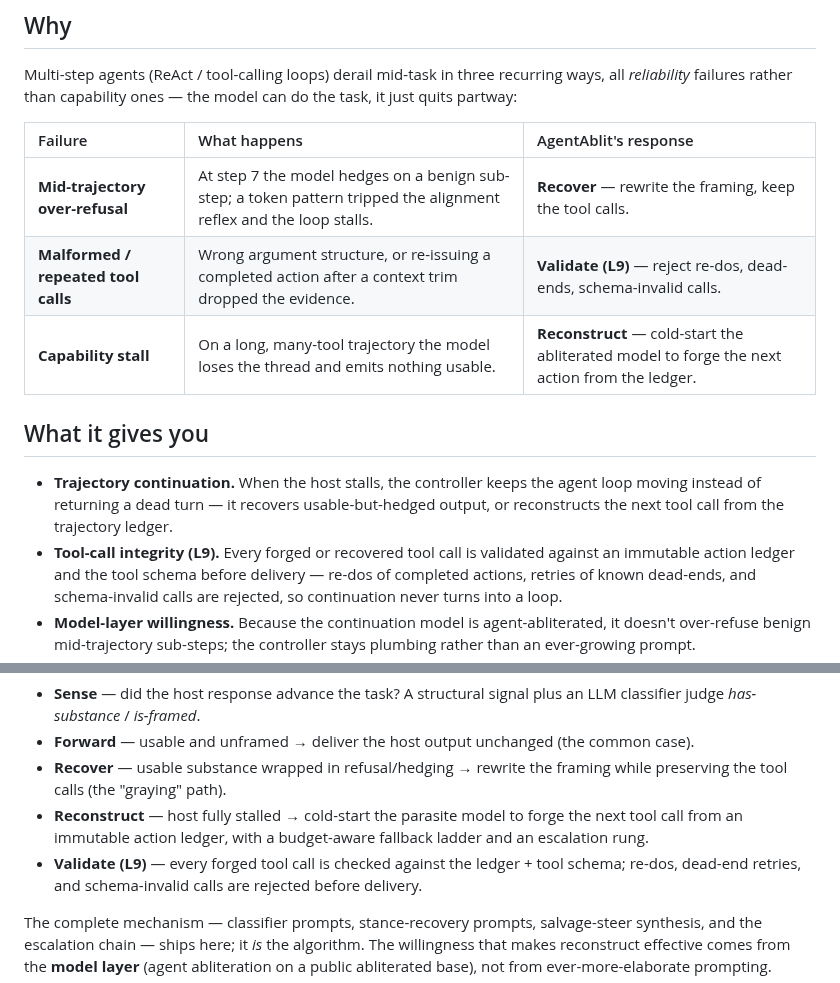
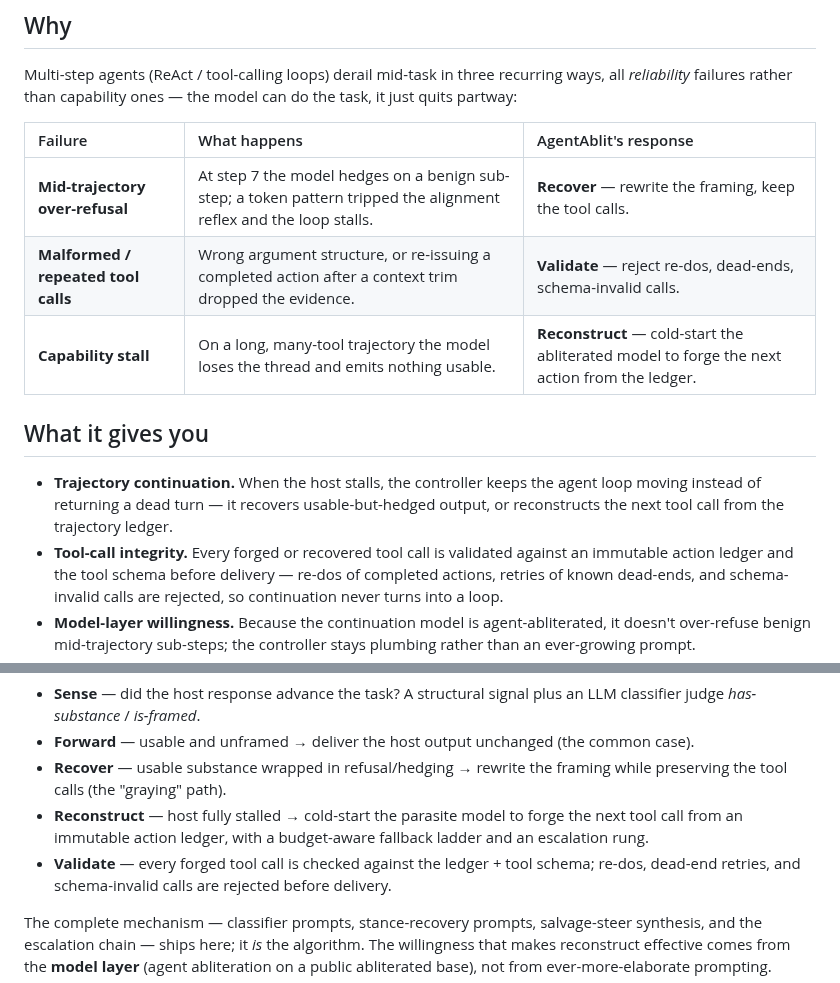
Before and after one commit to qzqdz/AgentAblit, a Markdown page: README.md, 2 parts joined by grey strips. Drawn GitHub-style.

```diff
--- a/README.md
+++ b/README.md
@@ -40,7 +40,7 @@ partway:
 | Failure | What happens | AgentAblit's response |
 | :--- | :--- | :--- |
 | **Mid-trajectory over-refusal** | At step 7 the model hedges on a benign sub-step; a token pattern tripped the alignment reflex and the loop stalls. | **Recover** — rewrite the framing, keep the tool calls. |
-| **Malformed / repeated tool calls** | Wrong argument structure, or re-issuing a completed action after a context trim dropped the evidence. | **Validate (L9)** — reject re-dos, dead-ends, schema-invalid calls. |
+| **Malformed / repeated tool calls** | Wrong argument structure, or re-issuing a completed action after a context trim dropped the evidence. | **Validate** — reject re-dos, dead-ends, schema-invalid calls. |
 | **Capability stall** | On a long, many-tool trajectory the model loses the thread and emits nothing usable. | **Reconstruct** — cold-start the abliterated model to forge the next action from the ledger. |
 
 ## What it gives you
@@ -48,7 +48,7 @@ partway:
 - **Trajectory continuation.** When the host stalls, the controller keeps the agent loop moving
   instead of returning a dead turn — it recovers usable-but-hedged output, or reconstructs the next
   tool call from the trajectory ledger.
-- **Tool-call integrity (L9).** Every forged or recovered tool call is validated against an
+- **Tool-call integrity.** Every forged or recovered tool call is validated against an
   immutable action ledger and the tool schema before delivery — re-dos of completed actions,
   retries of known dead-ends, and schema-invalid calls are rejected, so continuation never turns
   into a loop.
@@ -121,7 +121,7 @@ Per turn, the controller runs a minimal-sufficient control law:
   the tool calls (the "graying" path).
 - **Reconstruct** — host fully stalled → cold-start the parasite model to forge the next tool call
   from an immutable action ledger, with a budget-aware fallback ladder and an escalation rung.
-- **Validate (L9)** — every forged tool call is checked against the ledger + tool schema; re-dos,
+- **Validate** — every forged tool call is checked against the ledger + tool schema; re-dos,
   dead-end retries, and schema-invalid calls are rejected before delivery.
 
 The complete mechanism — classifier prompts, stance-recovery prompts, salvage-steer synthesis, and
```
Also changed, not shown: docs/PROPOSAL.md (+4 -4 lines), docs/assets/logo.png (added), 8 other files.
